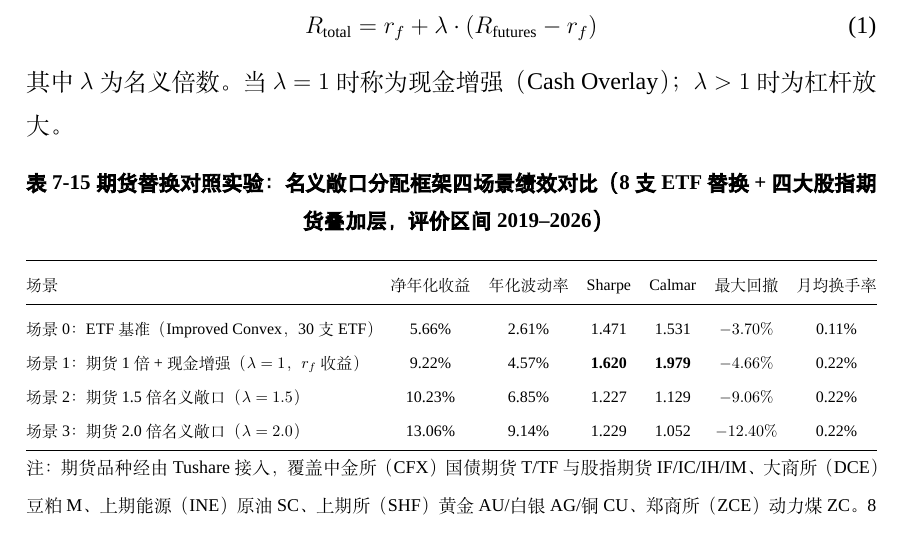
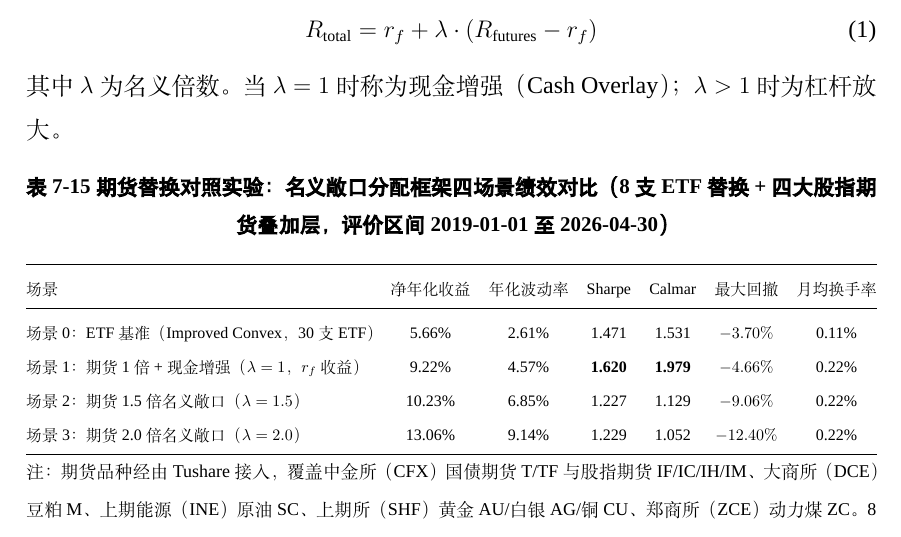
Before and after one commit to ericxuzhesheng/Relaxed-Risk-Parity-Research, a LaTeX thesis (report/thesis_latex/main.tex): part of page 46 of 58, cut so that both start at the same text. Compiled offline with XeLaTeX; a missing font is replaced by an installed copy or a similar font.

Commit message:
docs: auto-save

```diff
--- a/report/thesis_latex/main.tex
+++ b/report/thesis_latex/main.tex
@@ -778,7 +778,7 @@ R_{\text{total}} = r_f + \lambda \cdot (R_{\text{futures}} - r_f)
 \begin{table}[H]
 \centering
 \small
-\caption{期货替换对照实验：名义敞口分配框架四场景绩效对比（8 支 ETF 替换 + 四大股指期货叠加层，评价区间 2019--2026）}
+\caption{期货替换对照实验：名义敞口分配框架四场景绩效对比（8 支 ETF 替换 + 四大股指期货叠加层，评价区间 \evalStartDate{} 至 \evalEndDate）}
 \label{tab:futures_comparison}
 \resizebox{\textwidth}{!}{%
 \begin{tabular}{@{}lcccccc@{}}
```
